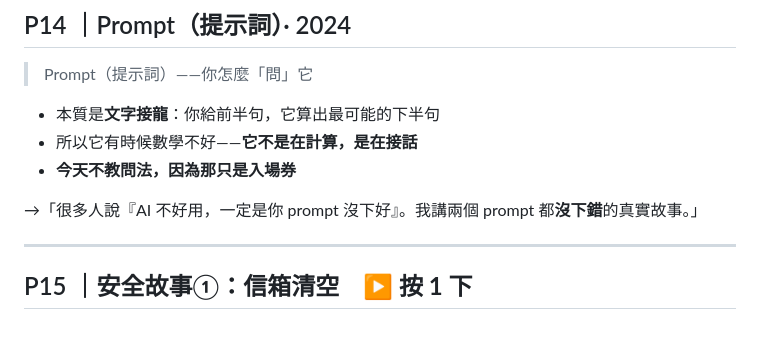
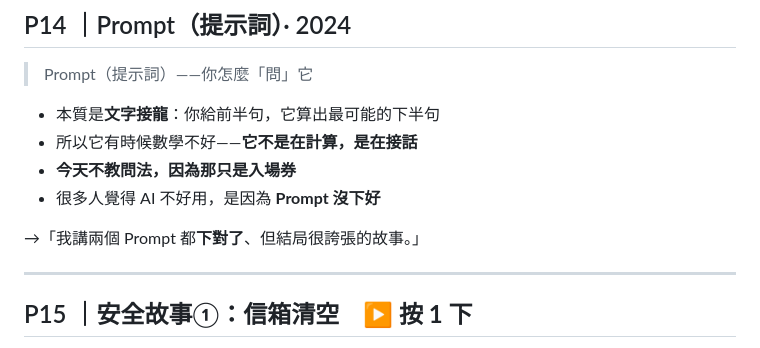
Before and after one commit to alfredctkpro/rotary-0820, a Markdown page: 題詞跟轉場.md, the part around the change. Drawn GitHub-style.

Commit message:
P14 題詞：補「很多人覺得 AI 不好用是因為 Prompt 沒下好」，轉場改用「都下對了、結局很誇張」
Co-Authored-By: Claude Opus 5 (1M context) <noreply@anthropic.com>

```diff
--- a/題詞跟轉場.md
+++ b/題詞跟轉場.md
@@ -172,8 +172,9 @@
 - 本質是**文字接龍**：你給前半句，它算出最可能的下半句
 - 所以它有時候數學不好——**它不是在計算，是在接話**
 - **今天不教問法，因為那只是入場券**
+- 很多人覺得 AI 不好用，是因為 **Prompt 沒下好**
 
-→「很多人說『AI 不好用，一定是你 prompt 沒下好』。我講兩個 prompt 都**沒下錯**的真實故事。」
+→「我講兩個 Prompt 都**下對了**、但結局很誇張的故事。」
 
 ---
 
```
